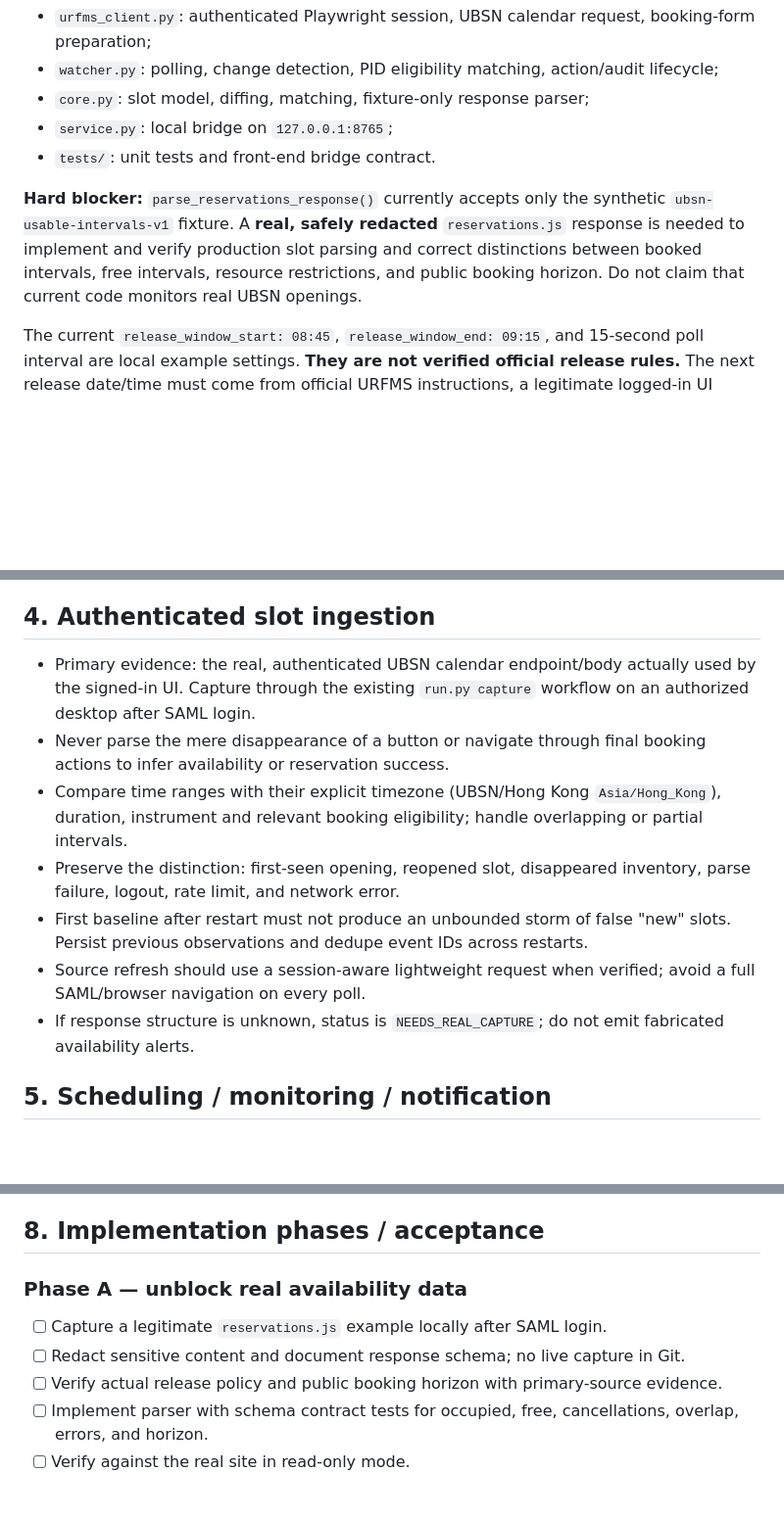
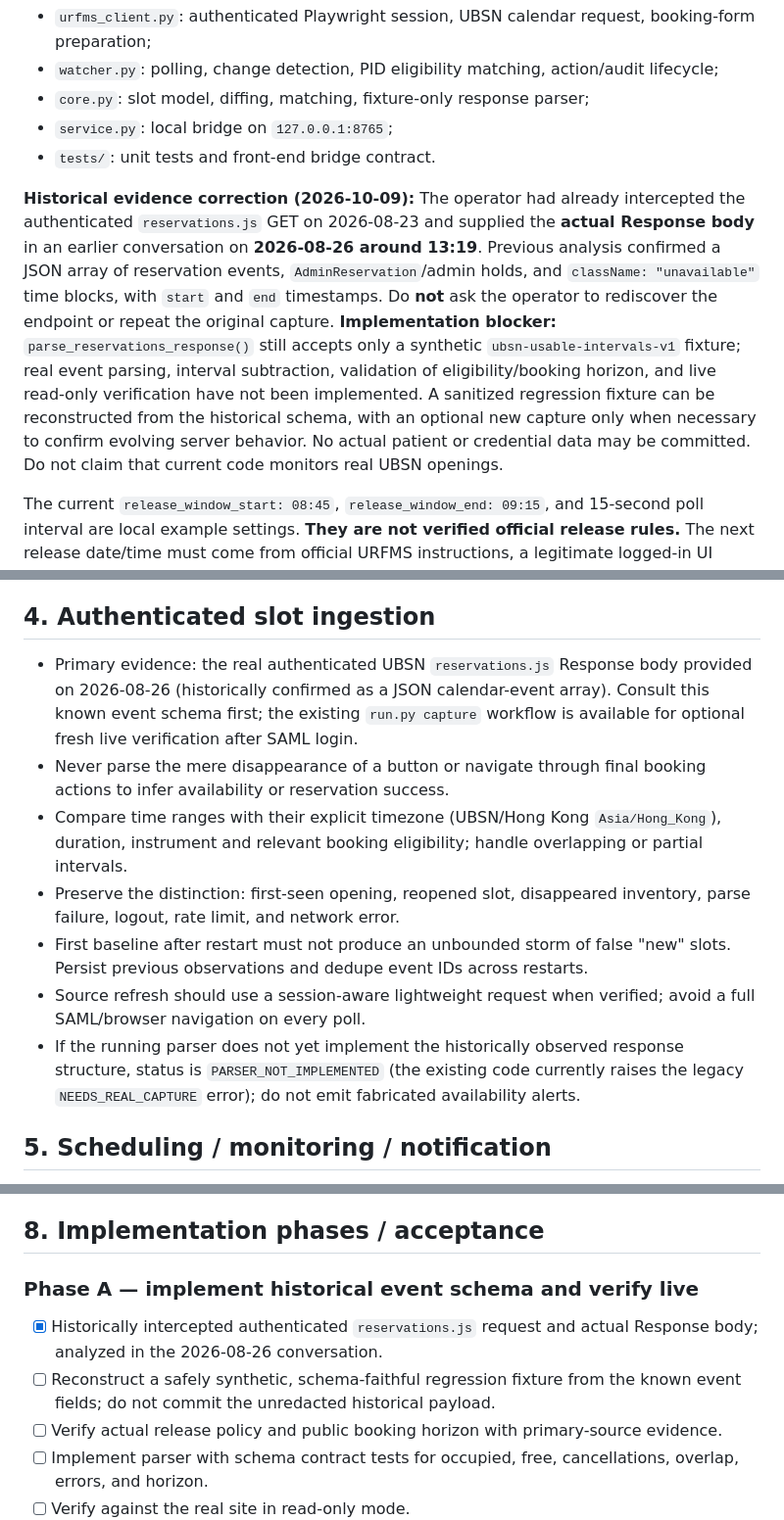
Before and after one commit to Tiutmattiu/Apathy, a Markdown page: tools/ubsn/PIXEL_ANDROID_SPEC.md, 3 parts joined by grey strips. Shown at 98% size. Rendered like a GitHub page; blank space fills up the shorter version.

Commit message:
docs(ubsn): recognize Aug 26 verified response and remove duplicate capture blocker

```diff
--- a/tools/ubsn/PIXEL_ANDROID_SPEC.md
+++ b/tools/ubsn/PIXEL_ANDROID_SPEC.md
@@ -26,7 +26,7 @@ Read the existing `tools/ubsn/` components before coding:
 - `service.py`: local bridge on `127.0.0.1:8765`;
 - `tests/`: unit tests and front-end bridge contract.
 
-**Hard blocker:** `parse_reservations_response()` currently accepts only the synthetic `ubsn-usable-intervals-v1` fixture. A **real, safely redacted** `reservations.js` response is needed to implement and verify production slot parsing and correct distinctions between booked intervals, free intervals, resource restrictions, and public booking horizon. Do not claim that current code monitors real UBSN openings.
+**Historical evidence correction (2026-10-09):** The operator had already intercepted the authenticated `reservations.js` GET on 2026-08-23 and supplied the **actual Response body** in an earlier conversation on **2026-08-26 around 13:19**. Previous analysis confirmed a JSON array of reservation events, `AdminReservation`/admin holds, and `className: "unavailable"` time blocks, with `start` and `end` timestamps. Do **not** ask the operator to rediscover the endpoint or repeat the original capture. **Implementation blocker:** `parse_reservations_response()` still accepts only a synthetic `ubsn-usable-intervals-v1` fixture; real event parsing, interval subtraction, validation of eligibility/booking horizon, and live read-only verification have not been implemented. A sanitized regression fixture can be reconstructed from the historical schema, with an optional new capture only when necessary to confirm evolving server behavior. No actual patient or credential data may be committed. Do not claim that current code monitors real UBSN openings.
 
 The current `release_window_start: 08:45`, `release_window_end: 09:15`, and 15-second poll interval are local example settings. **They are not verified official release rules.** The next release date/time must come from official URFMS instructions, a legitimate logged-in UI observation, or an operator-confirmed policy; until then show `RELEASE_SCHEDULE_UNVERIFIED`.
 
@@ -51,13 +51,13 @@ Before selecting either variant, test network access and authentication from the
 
 ## 4. Authenticated slot ingestion
 
-- Primary evidence: the real, authenticated UBSN calendar endpoint/body actually used by the signed-in UI. Capture through the existing `run.py capture` workflow on an authorized desktop after SAML login.
+- Primary evidence: the real authenticated UBSN `reservations.js` Response body provided on 2026-08-26 (historically confirmed as a JSON calendar-event array). Consult this known event schema first; the existing `run.py capture` workflow is available for optional fresh live verification after SAML login.
 - Never parse the mere disappearance of a button or navigate through final booking actions to infer availability or reservation success.
 - Compare time ranges with their explicit timezone (UBSN/Hong Kong `Asia/Hong_Kong`), duration, instrument and relevant booking eligibility; handle overlapping or partial intervals.
 - Preserve the distinction: first-seen opening, reopened slot, disappeared inventory, parse failure, logout, rate limit, and network error.
 - First baseline after restart must not produce an unbounded storm of false "new" slots. Persist previous observations and dedupe event IDs across restarts.
 - Source refresh should use a session-aware lightweight request when verified; avoid a full SAML/browser navigation on every poll.
-- If response structure is unknown, status is `NEEDS_REAL_CAPTURE`; do not emit fabricated availability alerts.
+- If the running parser does not yet implement the historically observed response structure, status is `PARSER_NOT_IMPLEMENTED` (the existing code currently raises the legacy `NEEDS_REAL_CAPTURE` error); do not emit fabricated availability alerts.
 
 ## 5. Scheduling / monitoring / notification
 
@@ -94,9 +94,9 @@ A generic pre-opening plan: refresh session ahead of the verified release -> pre
 
 ## 8. Implementation phases / acceptance
 
-### Phase A — unblock real availability data
-- [ ] Capture a legitimate `reservations.js` example locally after SAML login.
-- [ ] Redact sensitive content and document response schema; no live capture in Git.
+### Phase A — implement historical event schema and verify live
+- [x] Historically intercepted authenticated `reservations.js` request and actual Response body; analyzed in the 2026-08-26 conversation.
+- [ ] Reconstruct a safely synthetic, schema-faithful regression fixture from the known event fields; do not commit the unredacted historical payload.
 - [ ] Verify actual release policy and public booking horizon with primary-source evidence.
 - [ ] Implement parser with schema contract tests for occupied, free, cancellations, overlap, errors, and horizon.
 - [ ] Verify against the real site in read-only mode.
```
Also changed, not shown: other parts of tools/ubsn/PIXEL_ANDROID_SPEC.md (+1 -1 lines).
